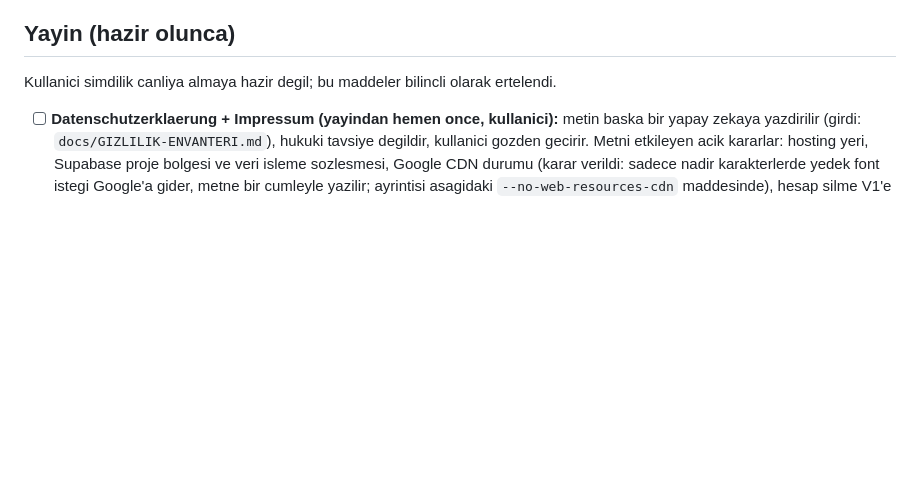
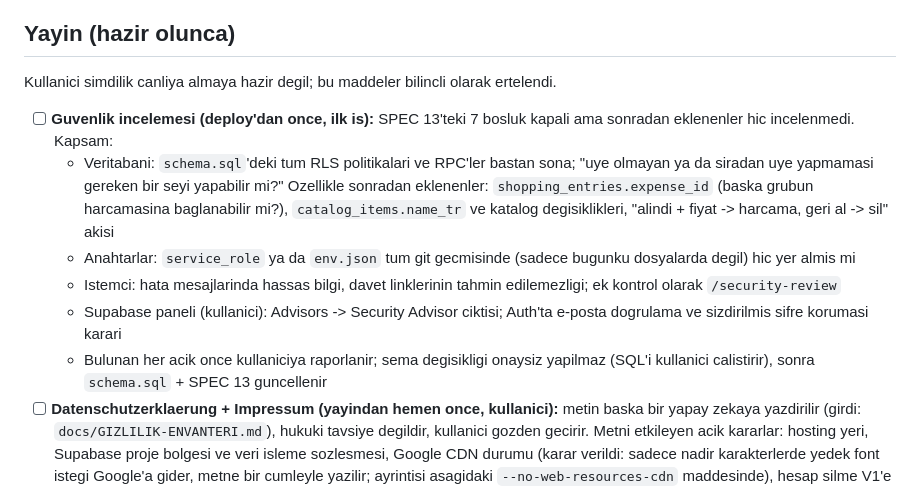
Before and after one commit to hakanemirarslan/WG-App, a Markdown page: docs/PLAN.md, the part around the change. GitHub-like rendering; blank space fills up the shorter version.

Commit message:
Add a pre-launch security review to the plan

```diff
--- a/docs/PLAN.md
+++ b/docs/PLAN.md
@@ -100,6 +100,12 @@ Karar: iOS mağaza surumu icin simdi hicbir sey yapilmaz. Kod tabani degismeyece
 ## Yayin (hazir olunca)
 
 Kullanici simdilik canliya almaya hazir degil; bu maddeler bilincli olarak ertelendi.
+- [ ] **Guvenlik incelemesi (deploy'dan once, ilk is):** SPEC 13'teki 7 bosluk kapali ama sonradan eklenenler hic incelenmedi. Kapsam:
+  - Veritabani: `schema.sql`'deki tum RLS politikalari ve RPC'ler bastan sona; "uye olmayan ya da siradan uye yapmamasi gereken bir seyi yapabilir mi?" Ozellikle sonradan eklenenler: `shopping_entries.expense_id` (baska grubun harcamasina baglanabilir mi?), `catalog_items.name_tr` ve katalog degisiklikleri, "alindi + fiyat -> harcama, geri al -> sil" akisi
+  - Anahtarlar: `service_role` ya da `env.json` tum git gecmisinde (sadece bugunku dosyalarda degil) hic yer almis mi
+  - Istemci: hata mesajlarinda hassas bilgi, davet linklerinin tahmin edilemezligi; ek kontrol olarak `/security-review`
+  - Supabase paneli (kullanici): Advisors -> Security Advisor ciktisi; Auth'ta e-posta dogrulama ve sizdirilmis sifre korumasi karari
+  - Bulunan her acik once kullaniciya raporlanir; sema degisikligi onaysiz yapilmaz (SQL'i kullanici calistirir), sonra `schema.sql` + SPEC 13 guncellenir
 - [ ] **Datenschutzerklaerung + Impressum (yayindan hemen once, kullanici):** metin baska bir yapay zekaya yazdirilir (girdi: `docs/GIZLILIK-ENVANTERI.md`), hukuki tavsiye degildir, kullanici gozden gecirir. Metni etkileyen acik kararlar: hosting yeri, Supabase proje bolgesi ve veri isleme sozlesmesi, Google CDN durumu (karar verildi: sadece nadir karakterlerde yedek font istegi Google'a gider, metne bir cumleyle yazilir; ayrintisi asagidaki `--no-web-resources-cdn` maddesinde), hesap silme V1'e alinsin mi (su an yok, silme e-postayla istenir)
 - [ ] `flutter build web` + deploy (Firebase Hosting / Vercel / Netlify) ve **tum yollari `index.html`'e yonlendirme kurali**; `/join/<code>` canlida sayfa yenilemede calisiyor
 - [ ] `flutter build web --no-web-resources-cdn --dart-define-from-file=env.json` ile derle (yayinda her zaman bu bayrakla). 2026-10-24'te denendi: CanvasKit yerel (`useLocalCanvasKit: true`, `canvaskit/` build'de), Roboto yedek fontu yerel. Kalan istisna: Inter/Roboto'nun karsilamadigi bir karakter (ornek: urun adina yazilan emoji) cikarsa eksik yedek font `fonts.gstatic.com`'dan iner (IP Google'a gider). **Karar:** bu durum Datenschutzerklaerung'da bir cumleyle belirtilir (Variante B, sinirli kapsam); yayindan sonra istenirse `fontFallbackBaseUrl` ile kendi alan adindan sunulur. Canli adreste tarayici Network sekmesiyle dogrulanir
```
